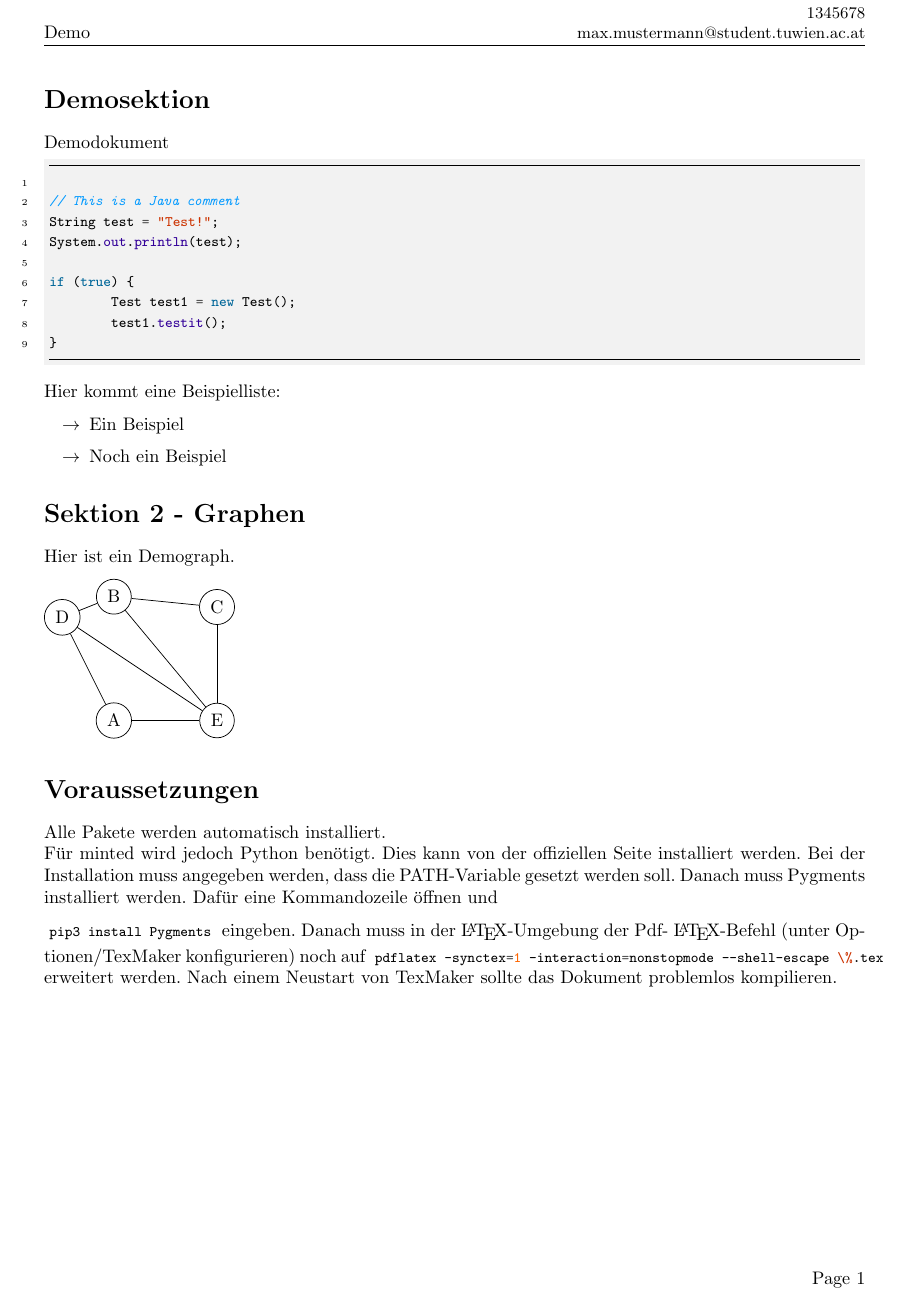
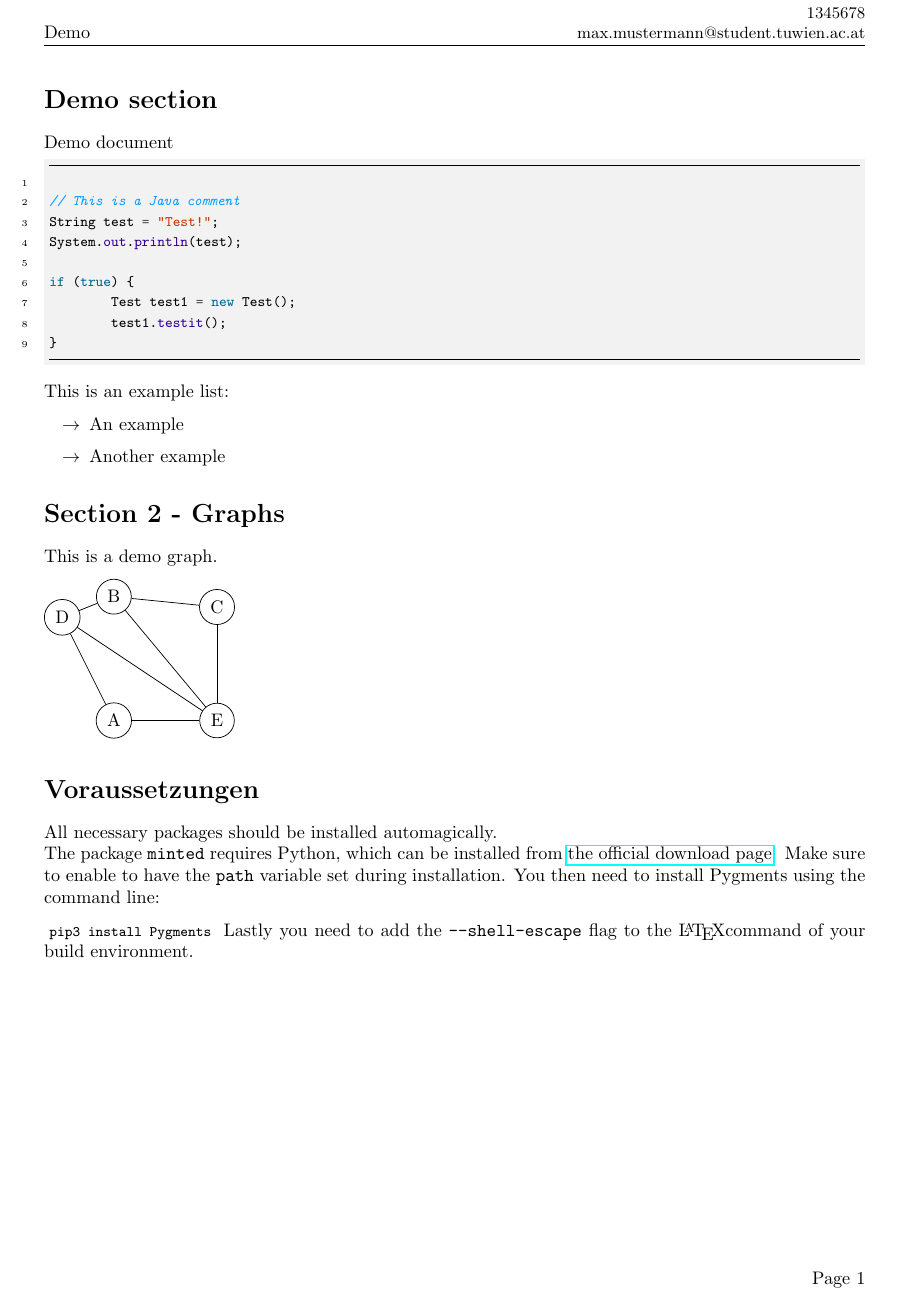
Before and after one commit to TheBitFighter/ExerciseTemplate, a LaTeX problem sheet (ExerciseTemplate.tex): part of the page, cut so that both start at the same text. Compiled offline with pdfLaTeX.

Commit message:
Changed language to English. Added hyperlink and amsmath.

```diff
--- a/ExerciseTemplate.tex
+++ b/ExerciseTemplate.tex
@@ -17,7 +17,7 @@
 
 
 % Set the language to German
-\usepackage[german]{babel}
+\usepackage[english]{babel}
 \usepackage[utf8]{inputenc}
 
 % Enable colouring
@@ -40,6 +40,10 @@
 % Set up formating without slide in first line
 \usepackage{parskip}
 \usepackage{amssymb}
+\usepackage{amsmath}
+
+% Enable hyperlinks
+\usepackage{hyperref}
 
 %%%%%%%%%%%%%%%%%%%%%%%%%%%%%
 % Set code background colour
@@ -68,8 +72,8 @@
 
 \begin{document}
 
-\section*{Demosektion}
-Demodokument
+\section*{Demo section}
+Demo document
 
 \begin{minted}{java}
 
@@ -83,15 +87,15 @@ if (true) {
 }
 \end{minted}
 
-Hier kommt eine Beispielliste:
+This is an example list:
 
 \begin{arrowlist}
-\item Ein Beispiel
-\item Noch ein Beispiel
+\item An example
+\item Another example
 \end{arrowlist}
 
-\section*{Sektion 2 - Graphen}
-Hier ist ein Demograph.
+\section*{Section 2 - Graphs}
+This is a demo graph.
 
 \begin{tikzpicture}[scale=2]
 	% Nodes start here
@@ -113,10 +117,9 @@ Hier ist ein Demograph.
 \end{tikzpicture}
 
 \section*{Voraussetzungen}
-Alle Pakete werden automatisch installiert.\\
-Für minted wird jedoch Python benötigt. Dies kann von der offiziellen Seite installiert werden. Bei der Installation muss angegeben werden, dass die PATH-Variable gesetzt werden soll. Danach muss Pygments installiert werden. Dafür eine Kommandozeile öffnen und
+All necessary packages should be installed automagically.\\
+The package \texttt{minted} requires Python, which can be installed from \href{https://www.python.org/downloads/}{the official download page}. Make sure to enable to have the \texttt{path} variable set during installation. You then need to install Pygments using the command line:
 \mint{bash}|pip3 install Pygments|
-eingeben. Danach muss in der \LaTeX -Umgebung der Pdf- \LaTeX -Befehl (unter Optionen/TexMaker konfigurieren) noch auf \mintinline{bash}{pdflatex -synctex=1 -interaction=nonstopmode --shell-escape \%.tex} erweitert werden.
-Nach einem Neustart von TexMaker sollte das Dokument problemlos kompilieren.
+Lastly you need to add the \texttt{--shell-escape} flag to the \LaTeX command of your build environment.
 
 \end{document}
```
Also changed, not shown: ExerciseTemplate.pdf.
